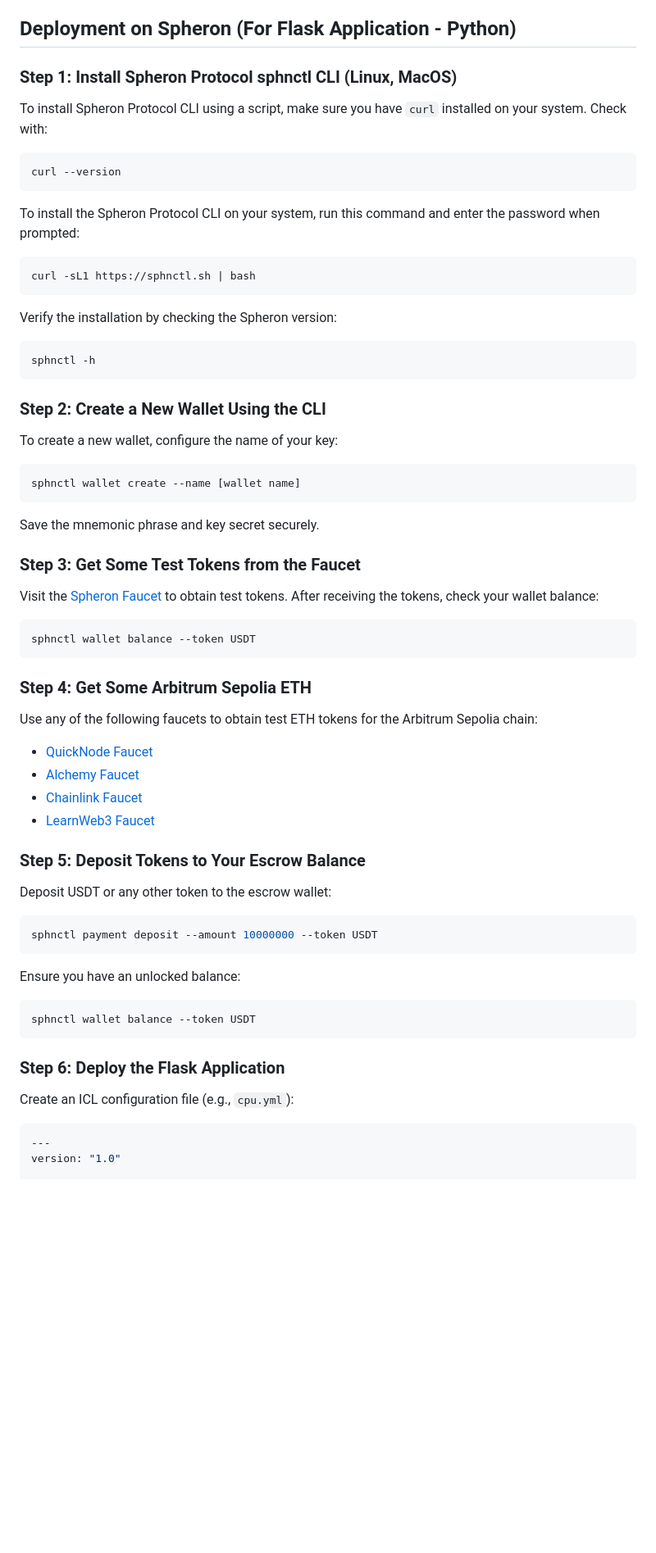
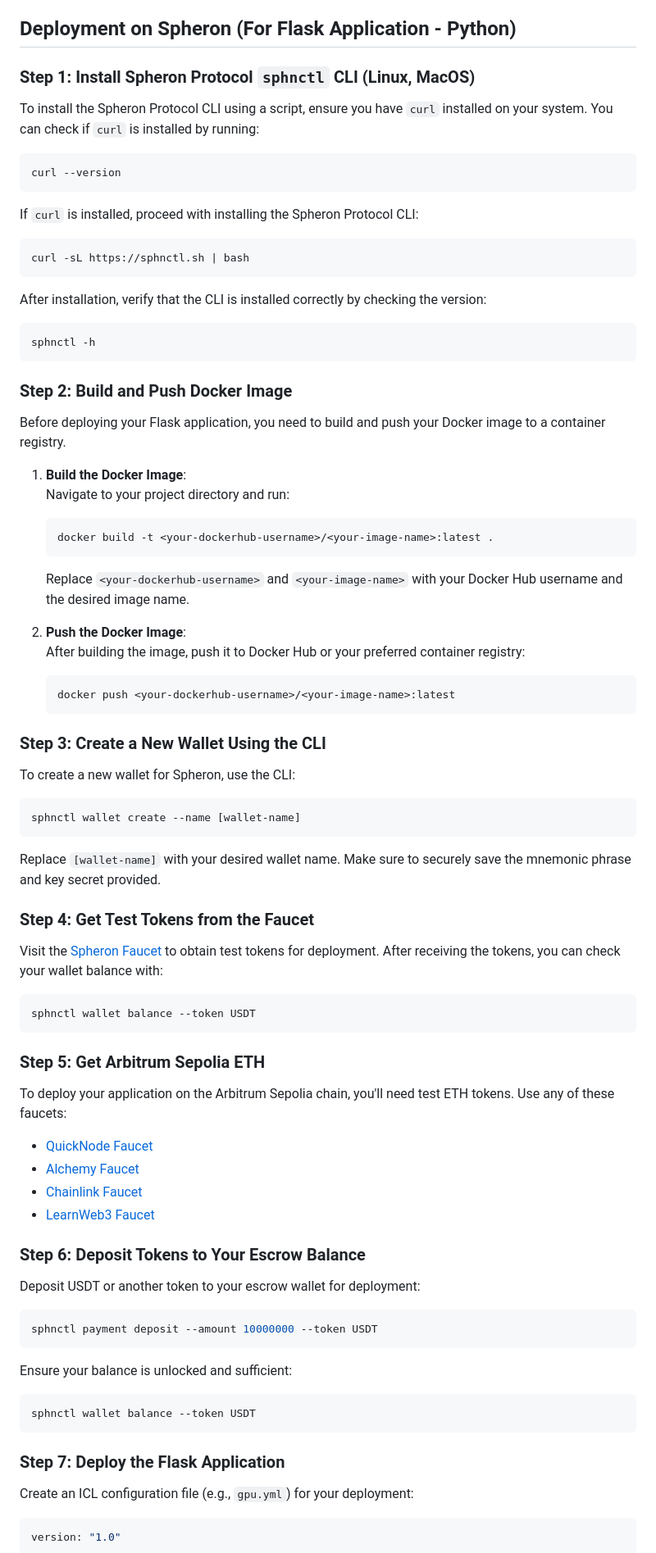
Before and after one commit to vivekratr/Dopameme-Miniapp-v2, a Markdown page: README.md, the part around one of its changes. Shown at 82% size. GitHub-like rendering; blank space fills up the shorter version.

````diff
--- a/README.md
+++ b/README.md
@@ -104,73 +104,92 @@ Once your wallet is connected, you will be prompted to register. Follow the on-s
 
 ## Deployment on Spheron (For Flask Application - Python)
 
-### Step 1: Install Spheron Protocol sphnctl CLI (Linux, MacOS)
+### Step 1: Install Spheron Protocol `sphnctl` CLI (Linux, MacOS)
 
-To install Spheron Protocol CLI using a script, make sure you have `curl` installed on your system. Check with:
+To install the Spheron Protocol CLI using a script, ensure you have `curl` installed on your system. You can check if `curl` is installed by running:
 
 ```bash
 curl --version
 ```
 
-To install the Spheron Protocol CLI on your system, run this command and enter the password when prompted:
+If `curl` is installed, proceed with installing the Spheron Protocol CLI:
 
 ```bash
-curl -sL1 https://sphnctl.sh | bash
+curl -sL https://sphnctl.sh | bash
 ```
 
-Verify the installation by checking the Spheron version:
+After installation, verify that the CLI is installed correctly by checking the version:
 
 ```bash
 sphnctl -h
 ```
 
-### Step 2: Create a New Wallet Using the CLI
+### Step 2: Build and Push Docker Image
 
-To create a new wallet, configure the name of your key:
+Before deploying your Flask application, you need to build and push your Docker image to a container registry.
+
+1. **Build the Docker Image**:
+   Navigate to your project directory and run:
+
+   ```bash
+   docker build -t <your-dockerhub-username>/<your-image-name>:latest .
+   ```
+
+   Replace `<your-dockerhub-username>` and `<your-image-name>` with your Docker Hub username and the desired image name.
+
+2. **Push the Docker Image**:
+   After building the image, push it to Docker Hub or your preferred container registry:
+
+   ```bash
+   docker push <your-dockerhub-username>/<your-image-name>:latest
+   ```
+
+### Step 3: Create a New Wallet Using the CLI
+
+To create a new wallet for Spheron, use the CLI:
 
 ```bash
-sphnctl wallet create --name [wallet name]
+sphnctl wallet create --name [wallet-name]
 ```
 
-Save the mnemonic phrase and key secret securely.
+Replace `[wallet-name]` with your desired wallet name. Make sure to securely save the mnemonic phrase and key secret provided.
 
-### Step 3: Get Some Test Tokens from the Faucet
+### Step 4: Get Test Tokens from the Faucet
 
-Visit the [Spheron Faucet](https://faucet.spheron.network/) to obtain test tokens. After receiving the tokens, check your wallet balance:
+Visit the [Spheron Faucet](https://faucet.spheron.network/) to obtain test tokens for deployment. After receiving the tokens, you can check your wallet balance with:
 
 ```bash
 sphnctl wallet balance --token USDT
 ```
 
-### Step 4: Get Some Arbitrum Sepolia ETH
+### Step 5: Get Arbitrum Sepolia ETH
 
-Use any of the following faucets to obtain test ETH tokens for the Arbitrum Sepolia chain:
+To deploy your application on the Arbitrum Sepolia chain, you'll need test ETH tokens. Use any of these faucets:
 
 - [QuickNode Faucet](https://faucet.quicknode.com/arbitrum/sepolia)
 - [Alchemy Faucet](https://www.alchemy.com/faucets/arbitrum-sepolia)
 - [Chainlink Faucet](https://faucets.chain.link/arbitrum-sepolia)
 - [LearnWeb3 Faucet](https://learnweb3.io/faucets/arbitrum_sepolia/)
 
-### Step 5: Deposit Tokens to Your Escrow Balance
+### Step 6: Deposit Tokens to Your Escrow Balance
 
-Deposit USDT or any other token to the escrow wallet:
+Deposit USDT or another token to your escrow wallet for deployment:
 
 ```bash
 sphnctl payment deposit --amount 10000000 --token USDT
 ```
 
-Ensure you have an unlocked balance:
+Ensure your balance is unlocked and sufficient:
 
 ```bash
 sphnctl wallet balance --token USDT
 ```
 
-### Step 6: Deploy the Flask Application
+### Step 7: Deploy the Flask Application
 
-Create an ICL configuration file (e.g., `cpu.yml`):
+Create an ICL configuration file (e.g., `gpu.yml`) for your deployment:
 
 ```yaml
----
 version: "1.0"
 
 services:
````
Also changed, not shown: other parts of README.md (+9 -8 lines).
